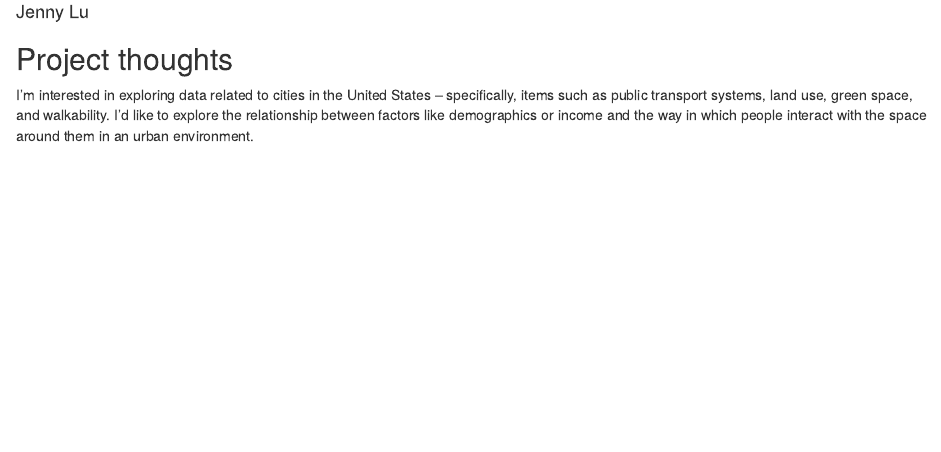
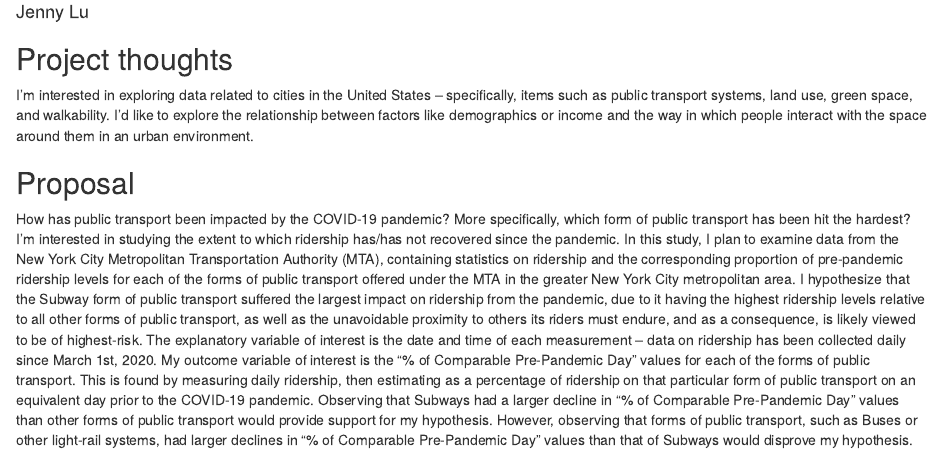
Before and after one commit to jlu8886/gov50-final-project, an R Markdown document (index.Rmd): the page in a window 1100 px wide, from 70 px down. Rendered offline with R 4.5, knitr and Pandoc, with nearby package versions; drawn as R Markdown's standard HTML page in place of the format the file asks for.

Commit message:
Added proposal

```diff
--- a/index.Rmd
+++ b/index.Rmd
@@ -12,3 +12,8 @@
 ## Project thoughts
 
 I'm interested in exploring data related to cities in the United States -- specifically, items such as public transport systems, land use, green space, and walkability. I'd like to explore the relationship between factors like demographics or income and the way in which people interact with the space around them in an urban environment.
+
+
+## Proposal
+
+How has public transport been impacted by the COVID-19 pandemic? More specifically, which form of public transport has been hit the hardest? I'm interested in studying the extent to which ridership has/has not recovered since the pandemic. In this study, I plan to examine data from the New York City Metropolitan Transportation Authority (MTA), containing statistics on ridership and the corresponding proportion of pre-pandemic ridership levels for each of the forms of public transport offered under the MTA in the greater New York City metropolitan area. I hypothesize that the Subway form of public transport suffered the largest impact on ridership from the pandemic, due to it having the highest ridership levels relative to all other forms of public transport, as well as the unavoidable proximity to others its riders must endure, and as a consequence, is likely viewed to be of highest-risk. The explanatory variable of interest is the date and time of each measurement -- data on ridership has been collected daily since March 1st, 2020. My outcome variable of interest is the "% of Comparable Pre-Pandemic Day" values for each of the forms of public transport. This is found by measuring daily ridership, then estimating as a percentage of ridership on that particular form of public transport on an equivalent day prior to the COVID-19 pandemic. Observing that Subways had a larger decline in "% of Comparable Pre-Pandemic Day" values than other forms of public transport would provide support for my hypothesis. However, observing that forms of public transport, such as Buses or other light-rail systems, had larger declines in "% of Comparable Pre-Pandemic Day" values than that of Subways would disprove my hypothesis.
```
Also changed, not shown: index.html.
